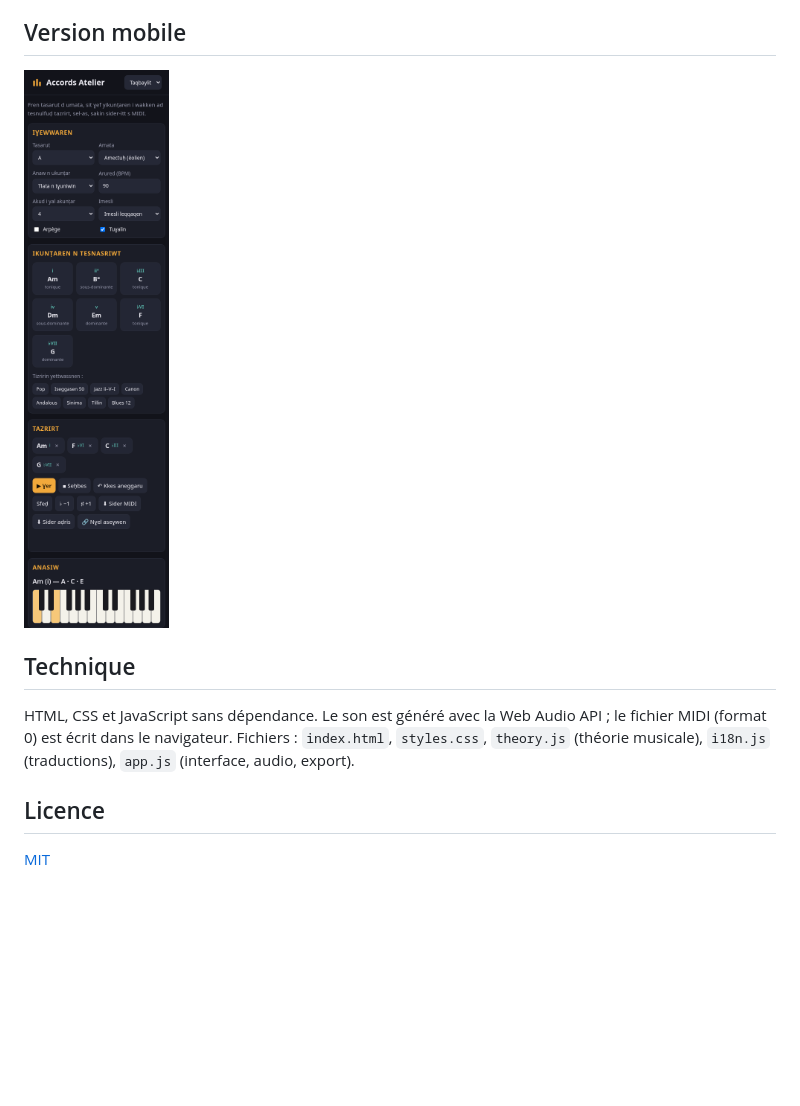
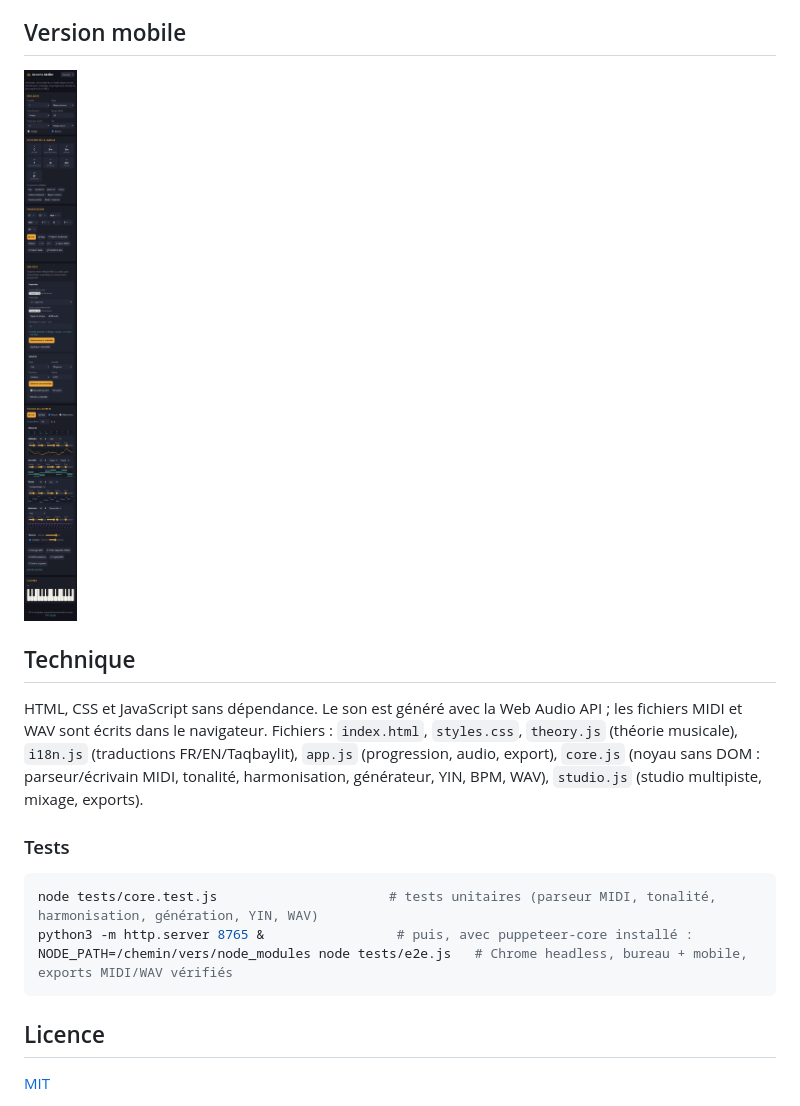
Before and after one commit to salimadour31-boop/accords-atelier, a Markdown page: README.md, the part around the change printed below. Rendered like a GitHub page; pictures changed too: screenshot-mobile.png; blank space fills up the shorter version.

Commit message:
feat: studio multipiste (import mélodie MIDI/audio, harmonisation, générateur, mixage, exports WAV/stems/MIDI/JSON)

````diff
--- a/README.md
+++ b/README.md
@@ -35,7 +53,15 @@ Free browser tool to build chord progressions in any key and mode, hear them wit
 
 ## Technique
 
-HTML, CSS et JavaScript sans dépendance. Le son est généré avec la Web Audio API ; le fichier MIDI (format 0) est écrit dans le navigateur. Fichiers : `index.html`, `styles.css`, `theory.js` (théorie musicale), `i18n.js` (traductions), `app.js` (interface, audio, export).
+HTML, CSS et JavaScript sans dépendance. Le son est généré avec la Web Audio API ; les fichiers MIDI et WAV sont écrits dans le navigateur. Fichiers : `index.html`, `styles.css`, `theory.js` (théorie musicale), `i18n.js` (traductions FR/EN/Taqbaylit), `app.js` (progression, audio, export), `core.js` (noyau sans DOM : parseur/écrivain MIDI, tonalité, harmonisation, générateur, YIN, BPM, WAV), `studio.js` (studio multipiste, mixage, exports).
+
+### Tests
+
+```bash
+node tests/core.test.js                      # tests unitaires (parseur MIDI, tonalité, harmonisation, génération, YIN, WAV)
+python3 -m http.server 8765 &                 # puis, avec puppeteer-core installé :
+NODE_PATH=/chemin/vers/node_modules node tests/e2e.js   # Chrome headless, bureau + mobile, exports MIDI/WAV vérifiés
+```
 
 ## Licence
 
````
Also changed, not shown: other parts of README.md (+20 -2 lines), screenshot.png, 5 other files.
